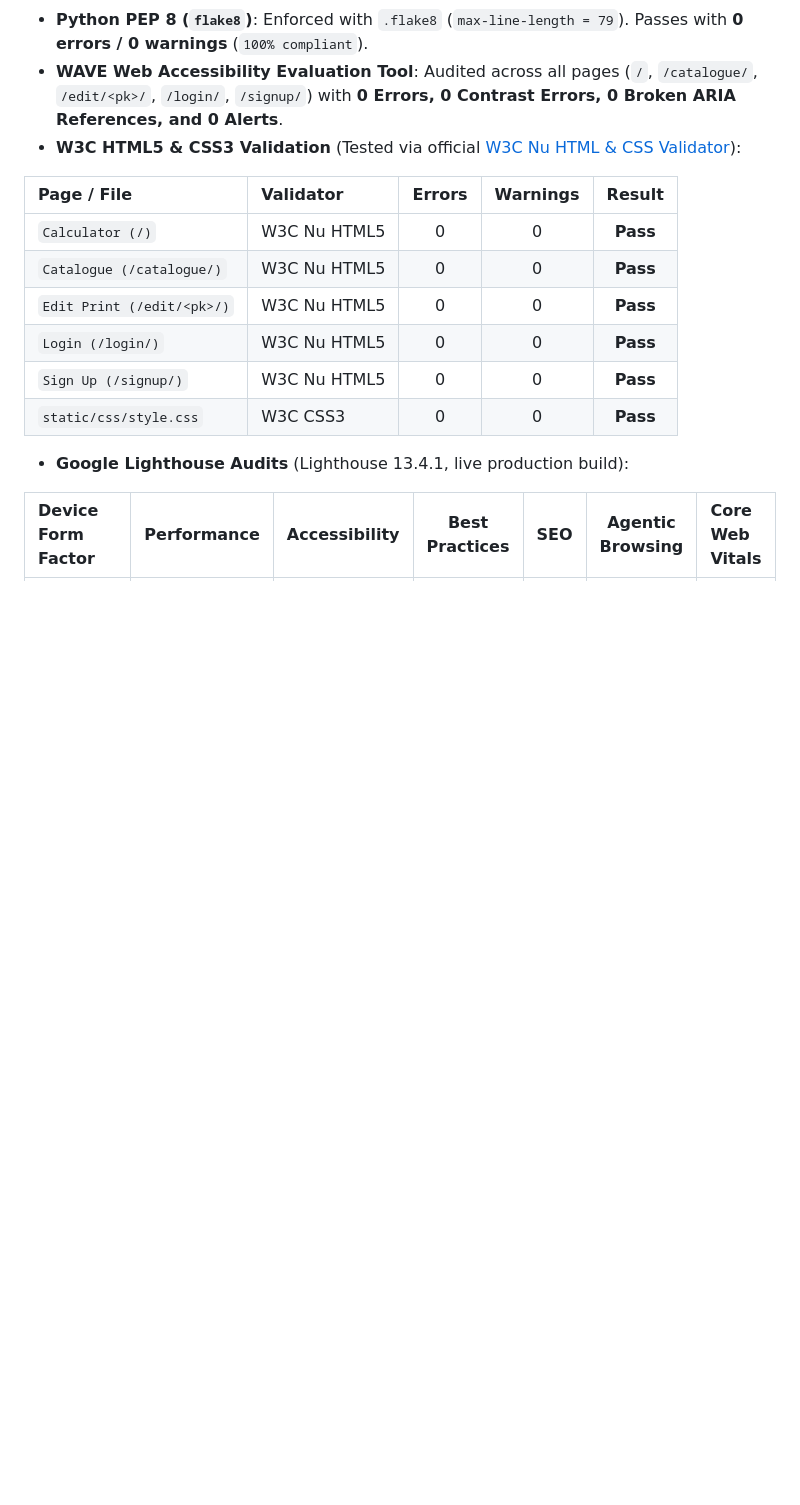
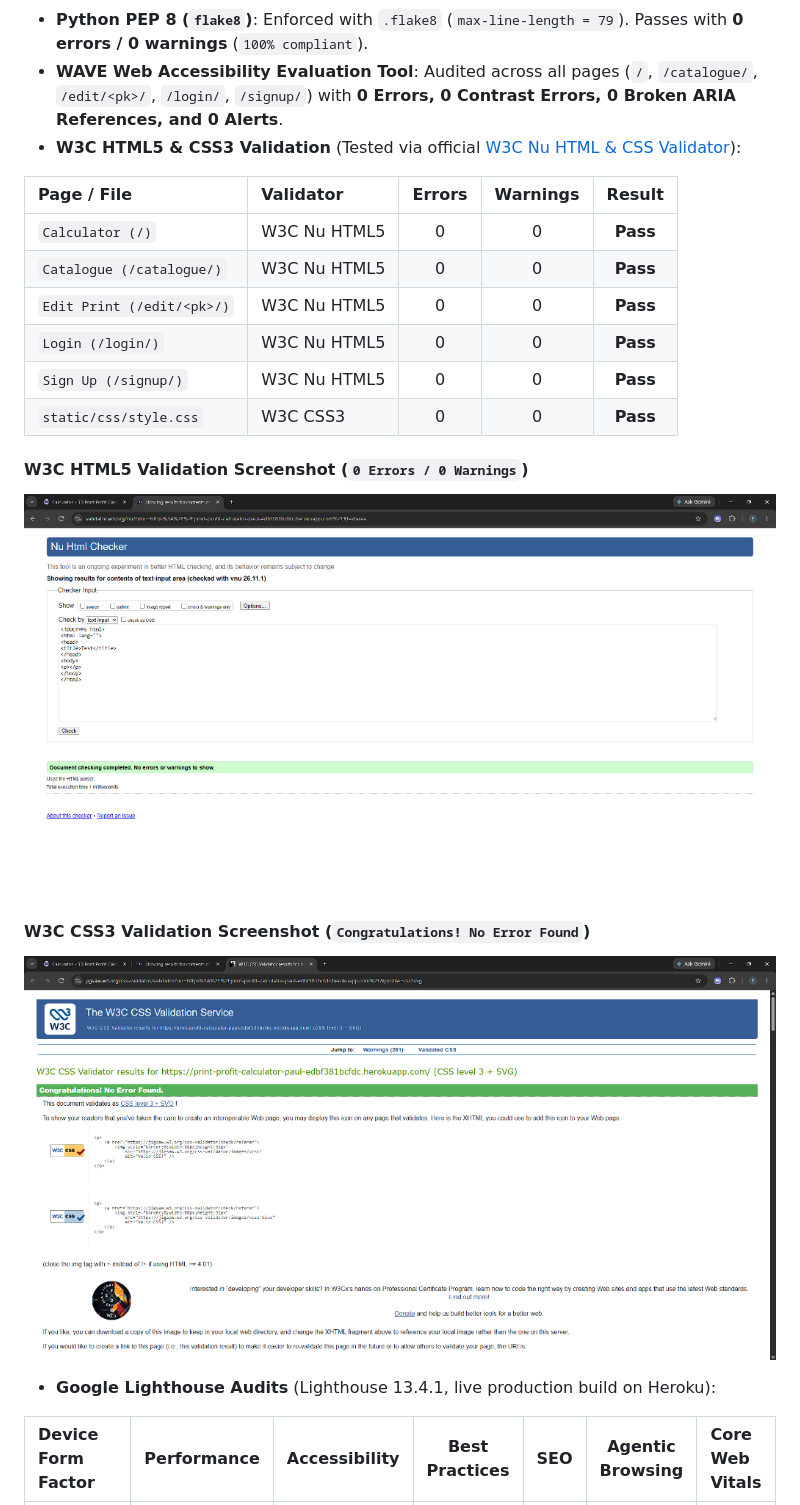
Before and after one commit to paulybruv/3d-print-profit-calculator, a Markdown page: README.md, the part around one of its changes. Drawn GitHub-style; pictures changed too: docs/testing/w3c-css-validation.png (added), docs/testing/w3c-html-validation.png (added); blank space fills up the shorter version.

```diff
--- a/README.md
+++ b/README.md
@@ -278,7 +278,13 @@ Custom front-end JavaScript in `static/js/calculator.js` powers the 23 printer h
 | `Sign Up (/signup/)` | W3C Nu HTML5 | 0 | 0 | **Pass** |
 | `static/css/style.css` | W3C CSS3 | 0 | 0 | **Pass** |
 
-* **Google Lighthouse Audits** (Lighthouse 13.4.1, live production build):
+#### W3C HTML5 Validation Screenshot (`0 Errors / 0 Warnings`)
+![W3C Nu HTML5 Validation Result](docs/testing/w3c-html-validation.png)
+
+#### W3C CSS3 Validation Screenshot (`Congratulations! No Error Found`)
+![W3C CSS3 Validation Result](docs/testing/w3c-css-validation.png)
+
+* **Google Lighthouse Audits** (Lighthouse 13.4.1, live production build on Heroku):
 
 | Device Form Factor | Performance | Accessibility | Best Practices | SEO | Agentic Browsing | Core Web Vitals |
 | :--- | :---: | :---: | :---: | :---: | :---: | :--- |
```
Also changed, not shown: other parts of README.md (+8 -2 lines), docs/testing/lighthouse-desktop.png (added), docs/testing/lighthouse-mobile.png (added), 2 other files.
